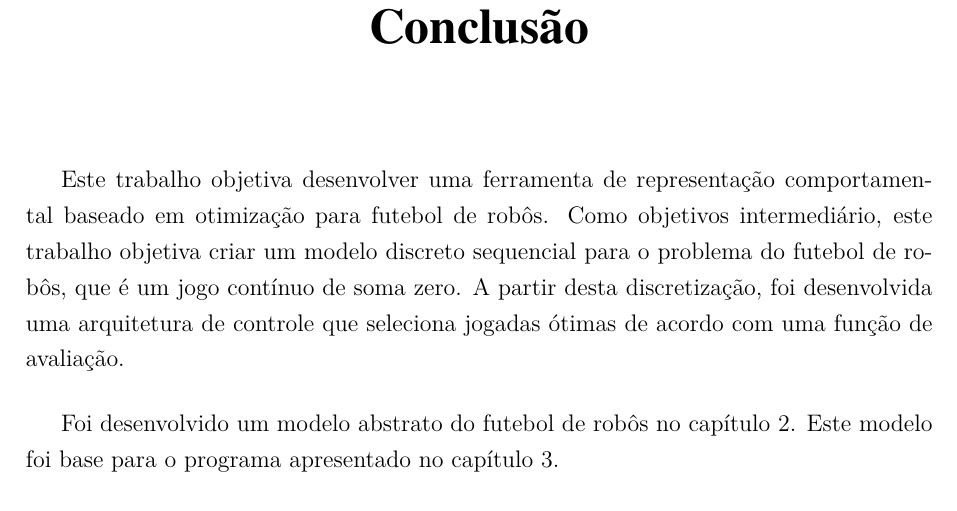
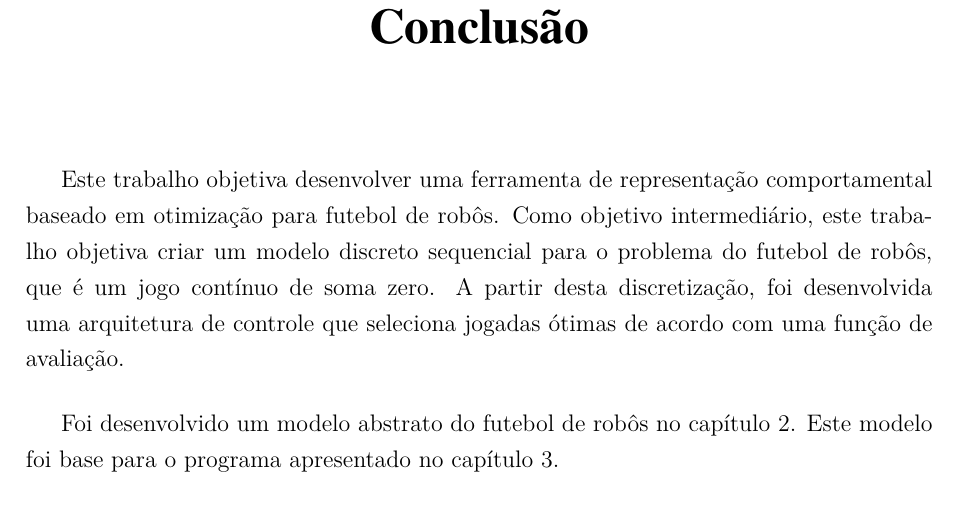
Before and after one commit to VBmgk/pfc-jan-bramigk, a LaTeX thesis (relatorio.tex, which reads doc/conclusao.tex): part of page 66 of 71, cut so that both start at the same text. Compiled offline with pdfLaTeX.

Commit message:
Fix: concordância no objetivo

```diff
--- a/doc/conclusao.tex
+++ b/doc/conclusao.tex
@@ -3,7 +3,7 @@
 
 Este trabalho objetiva desenvolver uma ferramenta de representação
 comportamental baseado em otimização para futebol de robôs.
-Como objetivos intermediário, este trabalho objetiva criar um modelo discreto
+Como objetivo intermediário, este trabalho objetiva criar um modelo discreto
 sequencial para o problema do futebol de robôs, que é um jogo contínuo de soma
 zero. A partir desta discretização, foi desenvolvida uma arquitetura de
 controle que seleciona jogadas ótimas de acordo com uma função de avaliação.
```
Also changed, not shown: doc/introducao.tex (+1 -1 lines).
